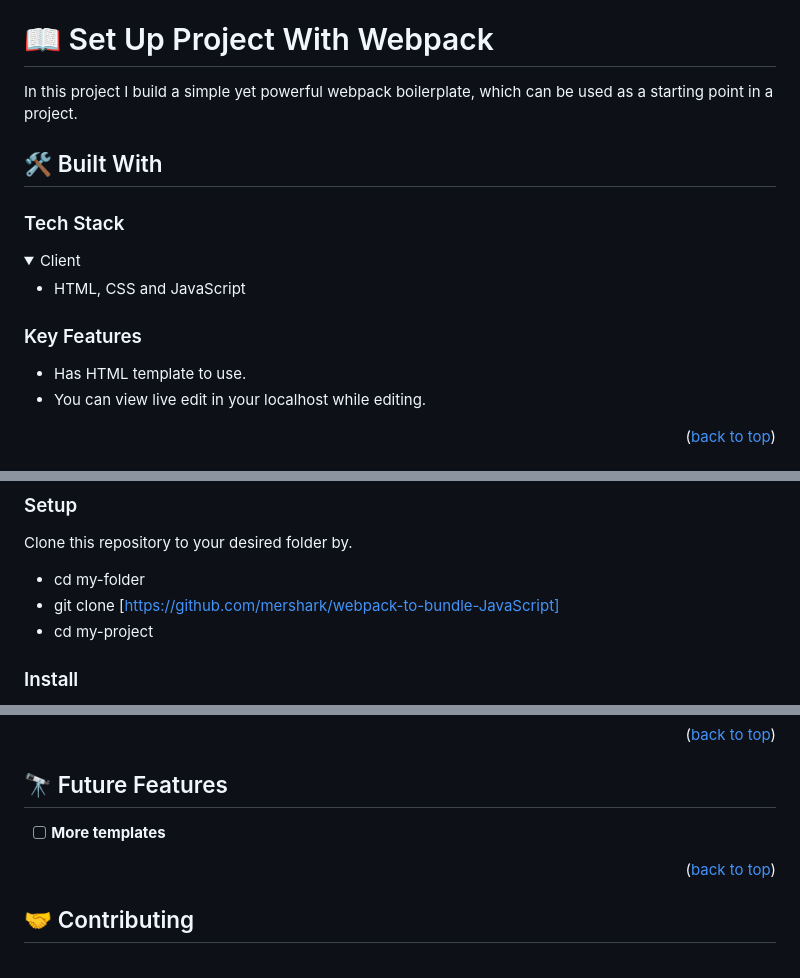
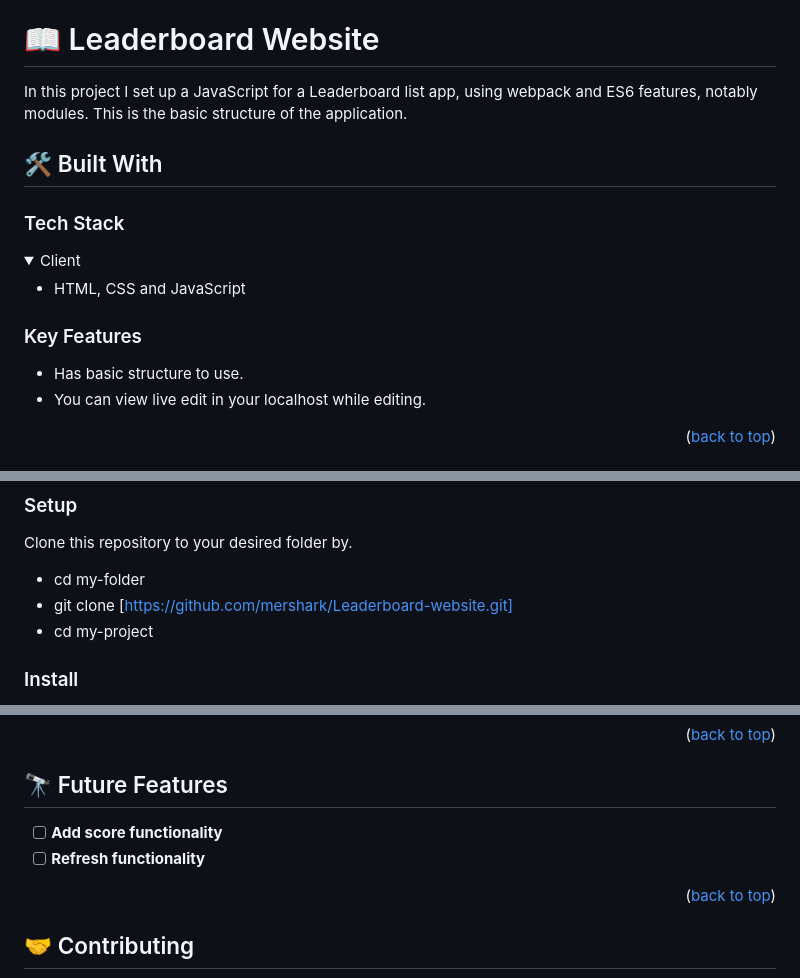
Before and after one commit to mershark/Leaderboard, a Markdown page: README.md, 3 parts joined by grey strips. Drawn GitHub-style; folded sections open.

```diff
--- a/README.md
+++ b/README.md
@@ -29,9 +29,9 @@
 - [📝 License](#license)
 
 
-# 📖 Set Up Project With Webpack <a name="about-project"></a>
+# 📖 Leaderboard Website <a name="about-project"></a>
 
-In this project I build a simple yet powerful webpack boilerplate, which can be used as a starting point in a project.
+In this project I set up a JavaScript for a Leaderboard list app, using webpack and ES6 features, notably modules. This is the basic structure of the application.
 
 ## 🛠 Built With <a name="built-with"></a>
 
@@ -46,7 +46,7 @@ In this project I build a simple yet powerful webpack boilerplate, which can be
 
 ### Key Features <a name="key-features"></a>
 
-- Has HTML template to use.
+- Has basic structure to use.
 - You can view live edit in your localhost while editing.
 
 <p align="right">(<a href="#readme-top">back to top</a>)</p>
@@ -65,7 +65,7 @@ Any code editors
 
 Clone this repository to your desired folder by.
 - cd my-folder
-- git clone [https://github.com/mershark/webpack-to-bundle-JavaScript]
+- git clone [https://github.com/mershark/Leaderboard-website.git]
 - cd my-project
 
 
@@ -102,7 +102,8 @@ You can deploy this project by transferring the files in your local repository o
 <p align="right">(<a href="#readme-top">back to top</a>)</p>
 
 ## 🔭 Future Features <a name="future-features"></a>
-- [ ] **More templates**
+- [ ] **Add score functionality**
+- [ ] **Refresh functionality**
 
 <p align="right">(<a href="#readme-top">back to top</a>)</p>
 
```
